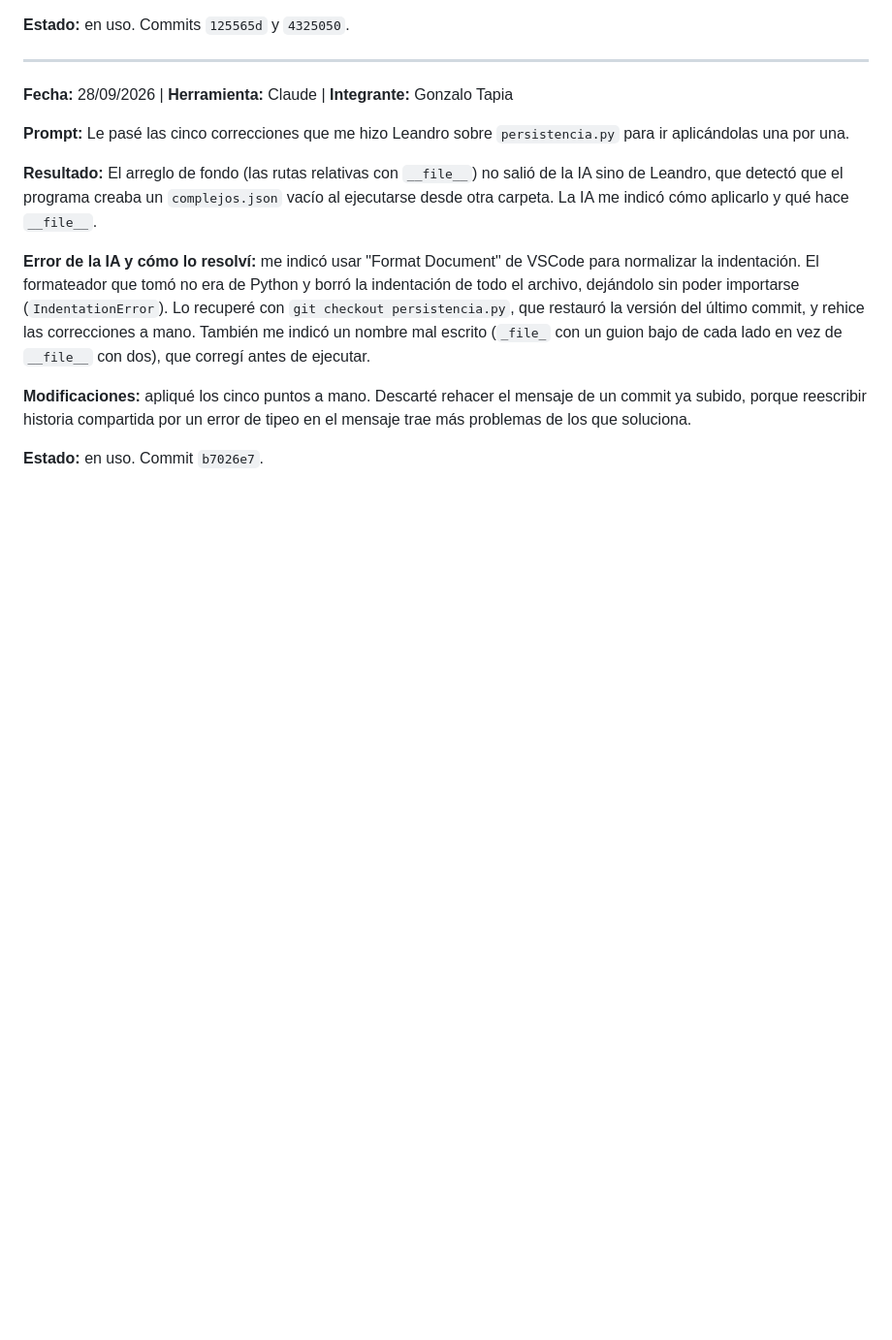
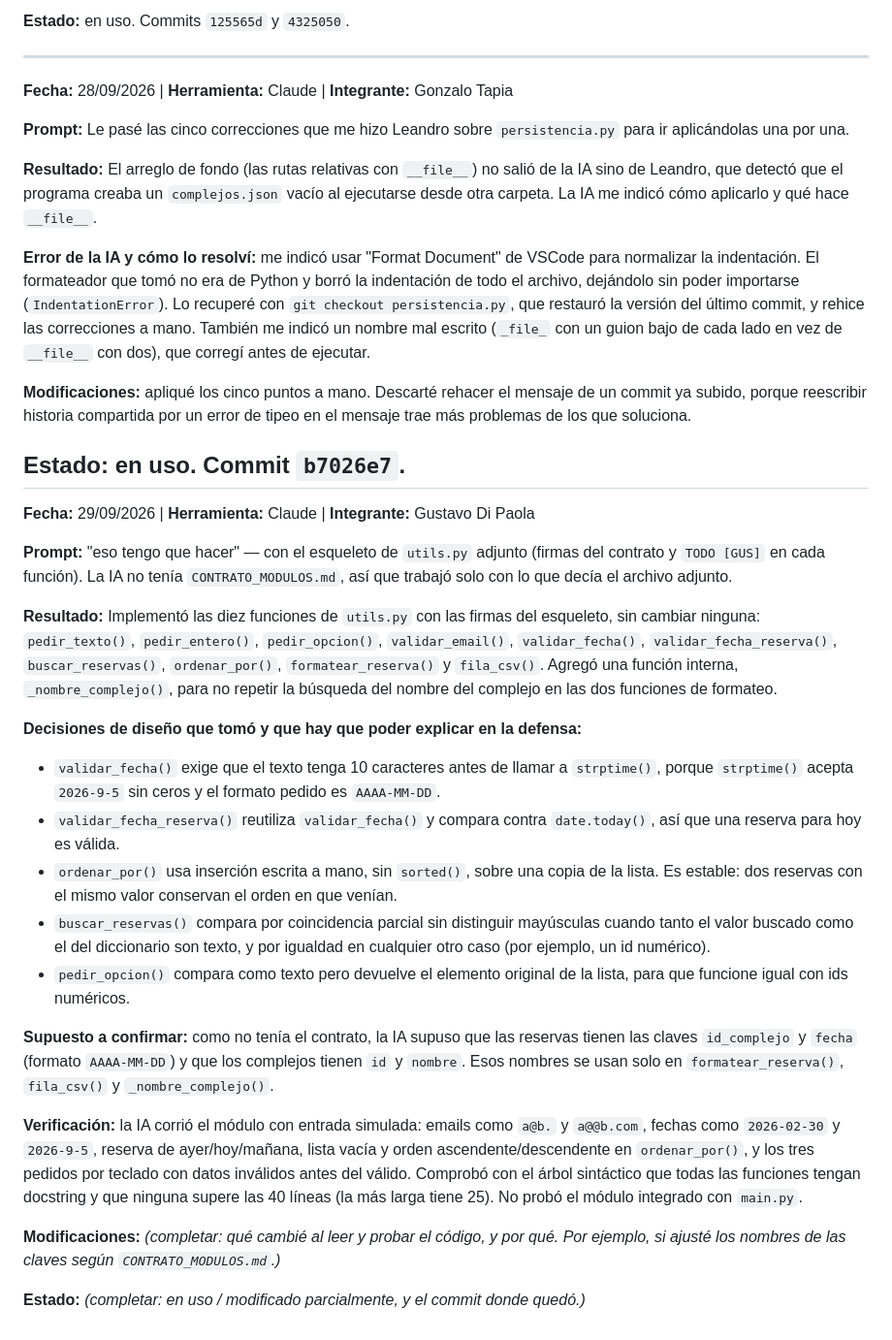
Before and after one commit to LeandroLicata/canchaya-backend, a Markdown page: PROMPTS.md, the part around the change. Shown at 97% size. Drawn GitHub-style; blank space fills up the shorter version.

Commit message:
se agrego prompt de gustavo

```diff
--- a/PROMPTS.md
+++ b/PROMPTS.md
@@ -247,3 +247,48 @@ commit ya subido, porque reescribir historia compartida por un error de tipeo en
 mensaje trae más problemas de los que soluciona.
 
 **Estado:** en uso. Commit `b7026e7`.
+---
+
+**Fecha:** 29/09/2026 | **Herramienta:** Claude | **Integrante:** Gustavo Di Paola
+
+**Prompt:** "eso tengo que hacer" — con el esqueleto de `utils.py` adjunto (firmas del
+contrato y `TODO [GUS]` en cada función). La IA no tenía `CONTRATO_MODULOS.md`, así que
+trabajó solo con lo que decía el archivo adjunto.
+
+**Resultado:** Implementó las diez funciones de `utils.py` con las firmas del esqueleto,
+sin cambiar ninguna: `pedir_texto()`, `pedir_entero()`, `pedir_opcion()`,
+`validar_email()`, `validar_fecha()`, `validar_fecha_reserva()`, `buscar_reservas()`,
+`ordenar_por()`, `formatear_reserva()` y `fila_csv()`. Agregó una función interna,
+`_nombre_complejo()`, para no repetir la búsqueda del nombre del complejo en las dos
+funciones de formateo.
+
+**Decisiones de diseño que tomó y que hay que poder explicar en la defensa:**
+
+- `validar_fecha()` exige que el texto tenga 10 caracteres antes de llamar a `strptime()`,
+  porque `strptime()` acepta `2026-9-5` sin ceros y el formato pedido es `AAAA-MM-DD`.
+- `validar_fecha_reserva()` reutiliza `validar_fecha()` y compara contra `date.today()`,
+  así que una reserva para hoy es válida.
+- `ordenar_por()` usa inserción escrita a mano, sin `sorted()`, sobre una copia de la
+  lista. Es estable: dos reservas con el mismo valor conservan el orden en que venían.
+- `buscar_reservas()` compara por coincidencia parcial sin distinguir mayúsculas cuando
+  tanto el valor buscado como el del diccionario son texto, y por igualdad en cualquier
+  otro caso (por ejemplo, un id numérico).
+- `pedir_opcion()` compara como texto pero devuelve el elemento original de la lista, para
+  que funcione igual con ids numéricos.
+
+**Supuesto a confirmar:** como no tenía el contrato, la IA supuso que las reservas tienen
+las claves `id_complejo` y `fecha` (formato `AAAA-MM-DD`) y que los complejos tienen `id`
+y `nombre`. Esos nombres se usan solo en `formatear_reserva()`, `fila_csv()` y
+`_nombre_complejo()`.
+
+**Verificación:** la IA corrió el módulo con entrada simulada: emails como `a@b.` y
+`a@@b.com`, fechas como `2026-02-30` y `2026-9-5`, reserva de ayer/hoy/mañana, lista
+vacía y orden ascendente/descendente en `ordenar_por()`, y los tres pedidos por teclado
+con datos inválidos antes del válido. Comprobó con el árbol sintáctico que todas las
+funciones tengan docstring y que ninguna supere las 40 líneas (la más larga tiene 25).
+No probó el módulo integrado con `main.py`.
+
+**Modificaciones:** _(completar: qué cambié al leer y probar el código, y por qué. Por
+ejemplo, si ajusté los nombres de las claves según `CONTRATO_MODULOS.md`.)_
+
+**Estado:** _(completar: en uso / modificado parcialmente, y el commit donde quedó.)_
```
